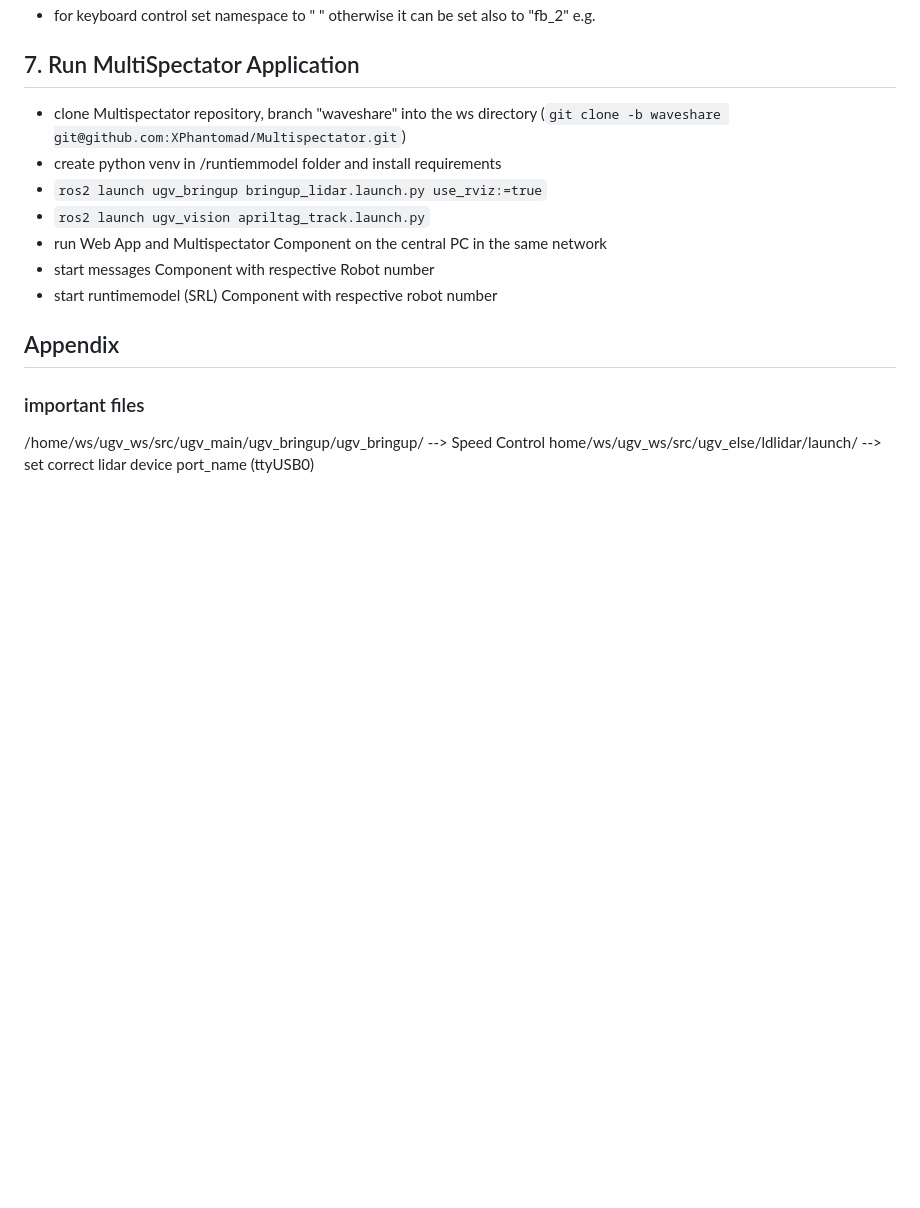
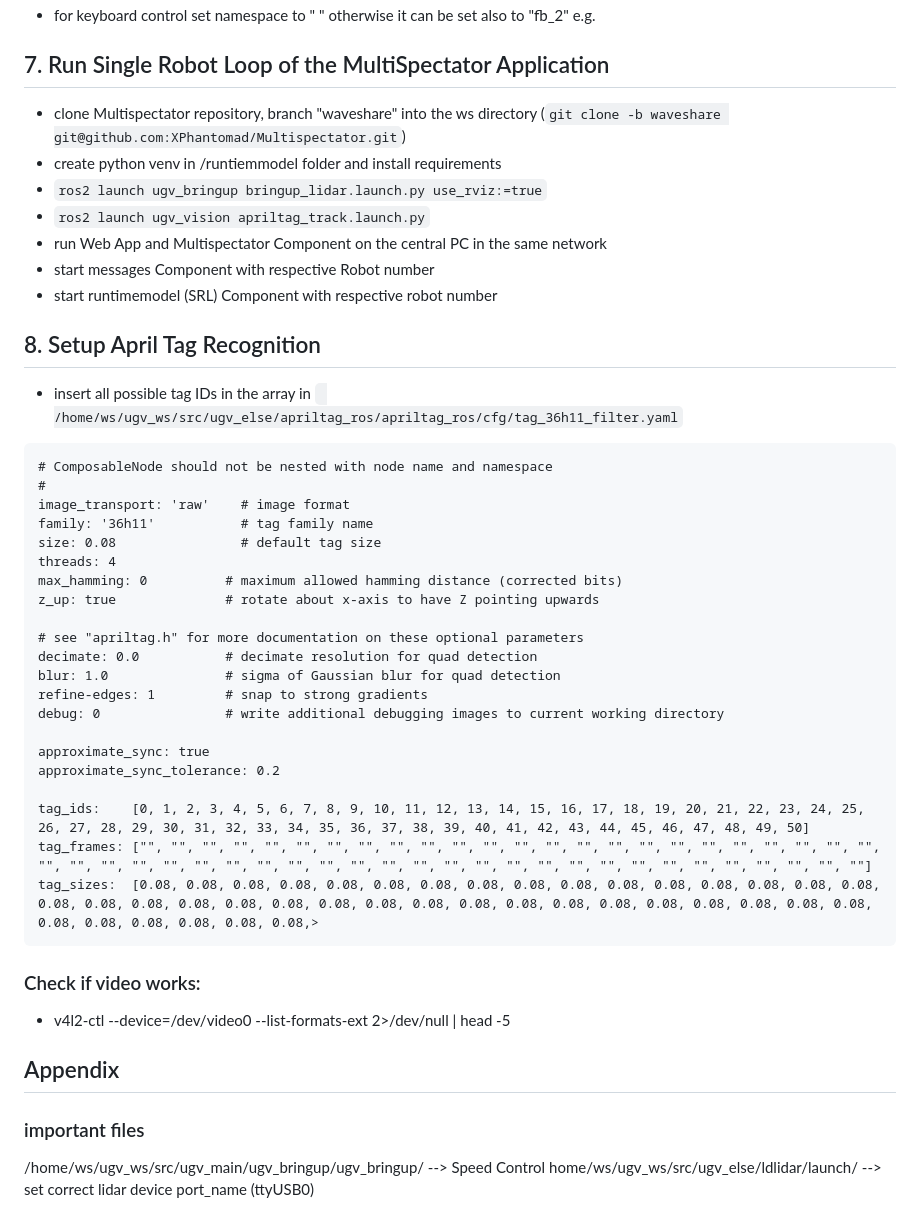
Before and after one commit to XPhantomad/Multispectator, a Markdown page: Waveshare-setup.md, the part around the change. Drawn GitHub-style; blank space fills up the shorter version.

Commit message:
add apriltag setup instructions

````diff
--- a/Waveshare-setup.md
+++ b/Waveshare-setup.md
@@ -101,9 +101,7 @@ export LDLIDAR_MODEL=ld19
 ![alt text](namespace-fix.png)
 - for keyboard control set namespace to " " otherwise it can be set also to "fb_2" e.g.
 
-
-
-## 7. Run MultiSpectator Application
+## 7. Run Single Robot Loop of the MultiSpectator Application
 - clone Multispectator repository, branch "waveshare" into the ws directory (``` git clone -b waveshare git@github.com:XPhantomad/Multispectator.git ```)
 - create python venv in /runtiemmodel folder and install requirements
 - ``` ros2 launch ugv_bringup bringup_lidar.launch.py use_rviz:=true ```
@@ -112,6 +110,34 @@ export LDLIDAR_MODEL=ld19
 - start messages Component with respective Robot number
 - start runtimemodel (SRL) Component with respective robot number
 
+## 8. Setup April Tag Recognition
+- insert all possible tag IDs in the array in ``` /home/ws/ugv_ws/src/ugv_else/apriltag_ros/apriltag_ros/cfg/tag_36h11_filter.yaml```
+```
+# ComposableNode should not be nested with node name and namespace
+#
+image_transport: 'raw'    # image format
+family: '36h11'           # tag family name
+size: 0.08                # default tag size
+threads: 4
+max_hamming: 0          # maximum allowed hamming distance (corrected bits)
+z_up: true              # rotate about x-axis to have Z pointing upwards
+
+# see "apriltag.h" for more documentation on these optional parameters
+decimate: 0.0           # decimate resolution for quad detection
+blur: 1.0               # sigma of Gaussian blur for quad detection
+refine-edges: 1         # snap to strong gradients
+debug: 0                # write additional debugging images to current working directory
+
+approximate_sync: true
+approximate_sync_tolerance: 0.2
+
+tag_ids:    [0, 1, 2, 3, 4, 5, 6, 7, 8, 9, 10, 11, 12, 13, 14, 15, 16, 17, 18, 19, 20, 21, 22, 23, 24, 25, 26, 27, 28, 29, 30, 31, 32, 33, 34, 35, 36, 37, 38, 39, 40, 41, 42, 43, 44, 45, 46, 47, 48, 49, 50]
+tag_frames: ["", "", "", "", "", "", "", "", "", "", "", "", "", "", "", "", "", "", "", "", "", "", "", "", "", "", "", "", "", "", "", "", "", "", "", "", "", "", "", "", "", "", "", "", "", "", "", "", "", "", ""]
+tag_sizes:  [0.08, 0.08, 0.08, 0.08, 0.08, 0.08, 0.08, 0.08, 0.08, 0.08, 0.08, 0.08, 0.08, 0.08, 0.08, 0.08, 0.08, 0.08, 0.08, 0.08, 0.08, 0.08, 0.08, 0.08, 0.08, 0.08, 0.08, 0.08, 0.08, 0.08, 0.08, 0.08, 0.08, 0.08, 0.08, 0.08, 0.08, 0.08, 0.08, 0.08,>
+```
+
+### Check if video works:
+- v4l2-ctl --device=/dev/video0 --list-formats-ext 2>/dev/null | head -5
 
 ## Appendix
 ### important files
````
